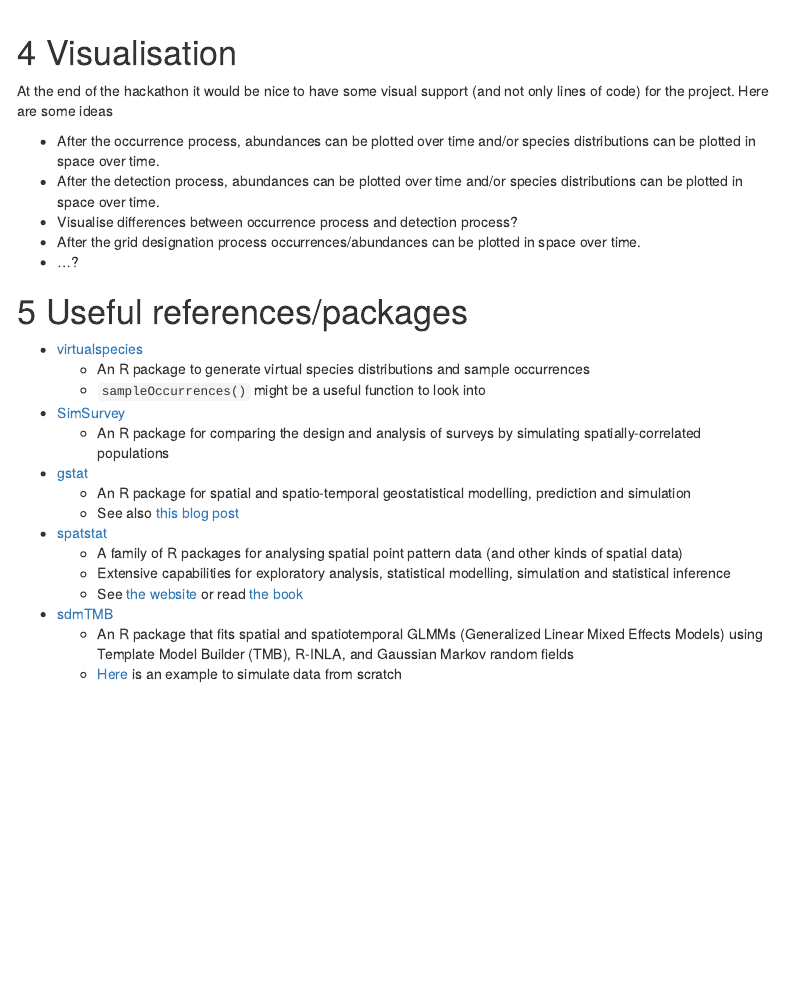
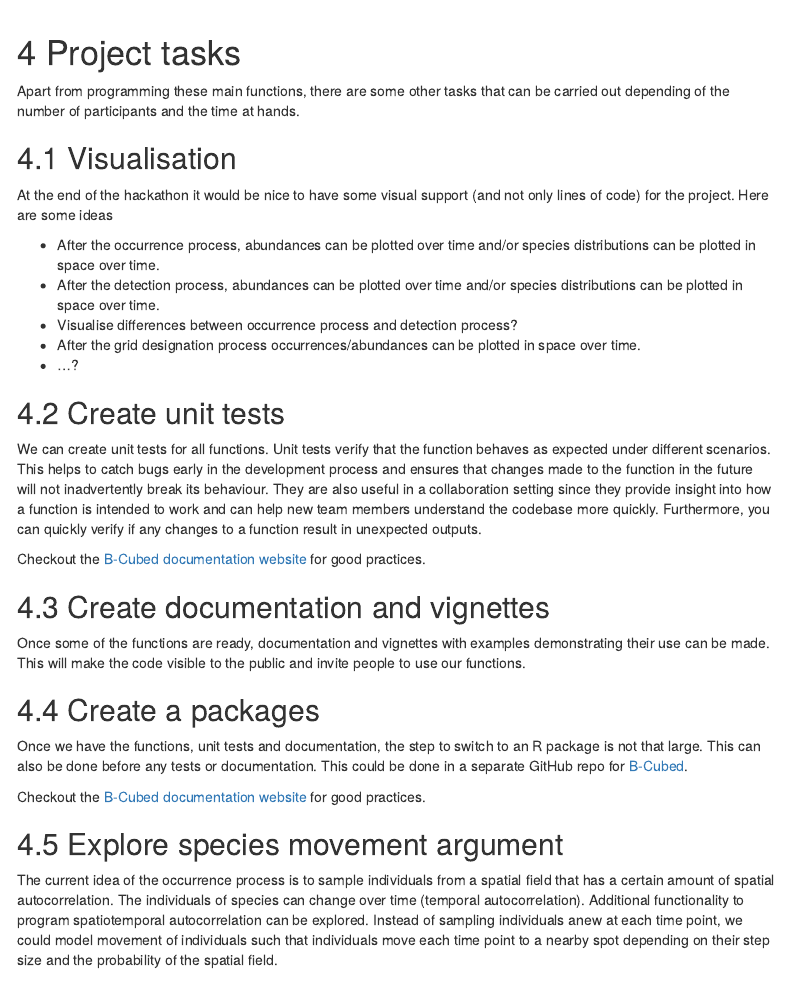
Before and after one commit to b-cubed-eu/hackathon-projects-2024, an R Markdown document (projects/02/markdown/01_introduction_simulationframework.Rmd): the page in a window 1100 px wide, from 7010 px down. Rendered offline with R 4.5, knitr and Pandoc, with nearby package versions; menus at the side of the page are left out.

Commit message:
add extra tasks for simulation framework

````diff
--- a/projects/02/markdown/01_introduction_simulationframework.Rmd
+++ b/projects/02/markdown/01_introduction_simulationframework.Rmd
@@ -364,7 +364,11 @@ ggplot() +
   theme_void()
 ```
 
-# Visualisation
+# Project tasks
+
+Apart from programming these main functions, there are some other tasks that can be carried out depending of the number of participants and the time at hands.
+
+## Visualisation
 
 At the end of the hackathon it would be nice to have some visual support (and not only lines of code) for the project.
 Here are some ideas
@@ -374,6 +378,36 @@ Here are some ideas
 -  Visualise differences between occurrence process and detection process?
 -  After the grid designation process occurrences/abundances can be plotted in space over time.
 -  ...?
+
+## Create unit tests
+
+We can create unit tests for all functions.
+Unit tests verify that the function behaves as expected under different scenarios. This helps to catch bugs early in the development process and ensures that changes made to the function in the future will not inadvertently break its behaviour.
+They are also useful in a collaboration setting since they provide insight into how a function is intended to work and can help new team members understand the codebase more quickly.
+Furthermore, you can quickly verify if any changes to a function result in unexpected outputs.
+
+Checkout the [B-Cubed documentation website](https://docs.b-cubed.eu/dev-guide/r/#testing) for good practices.
+
+## Create documentation and vignettes
+
+Once some of the functions are ready, documentation and vignettes with examples demonstrating their use can be made.
+This will make the code visible to the public and invite people to use our functions.
+
+## Create a packages
+
+Once we have the functions, unit tests and documentation, the step to switch to an R package is not that large.
+This can also be done before any tests or documentation.
+This could be done in a separate GitHub repo for [B-Cubed](https://github.com/b-cubed-eu).
+
+Checkout the [B-Cubed documentation website](https://docs.b-cubed.eu/dev-guide/r-packages/) for good practices.
+
+## Explore species movement argument
+
+The current idea of the occurrence process is to sample individuals from a spatial field that has a certain amount of spatial autocorrelation.
+The individuals of species can change over time (temporal autocorrelation).
+Additional functionality to program spatiotemporal autocorrelation can be explored.
+Instead of sampling individuals anew at each time point, we could model movement of individuals such that individuals move each time point to a nearby spot depending on their step size and the probability of the spatial field.
+
 
 # Useful references/packages {#references}
 
````
